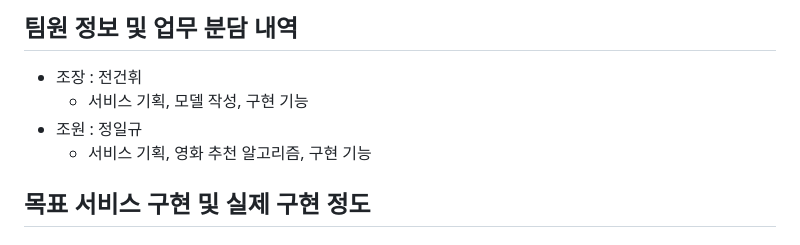
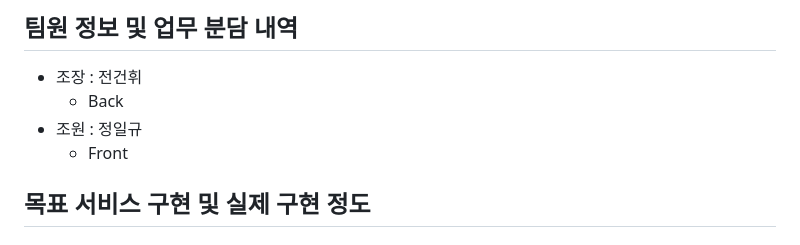
Before and after one commit to hello1334/-, a Markdown page: README.md, the part around the change. Rendered like a GitHub page.

Commit message:
Update README.md
change_readme

```diff
--- a/README.md
+++ b/README.md
@@ -1,9 +1,9 @@
 # 영화추천사이트 : noiZe
 ## 팀원 정보 및 업무 분담 내역
 * 조장 : 전건휘
-  - 서비스 기획, 모델 작성, 구현 기능
+  - Back
 * 조원 : 정일규
-  - 서비스 기획, 영화 추천 알고리즘, 구현 기능
+  - Front
 ## 목표 서비스 구현 및 실제 구현 정도
 ### 목표 서비스
 1. 실시간 채팅
```
